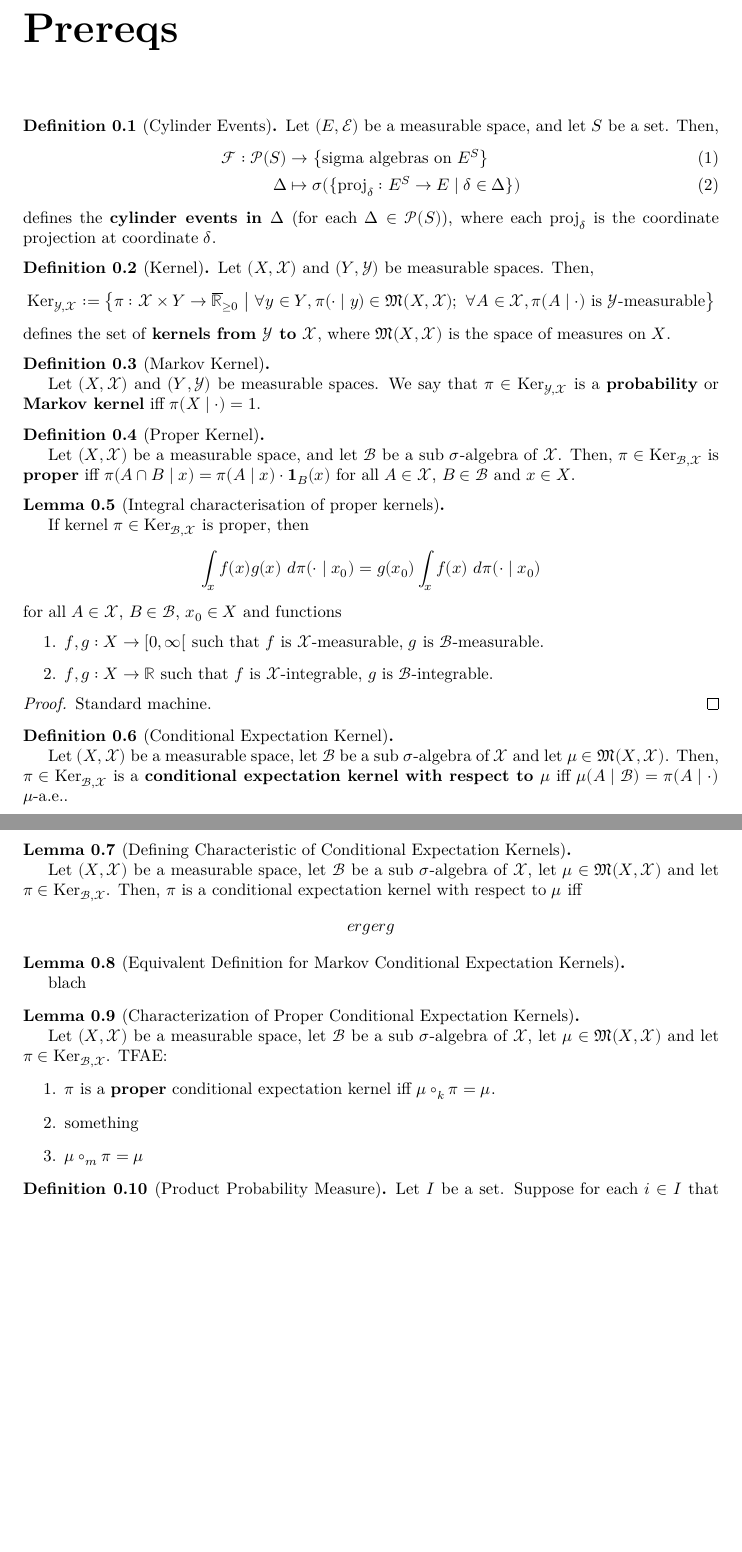
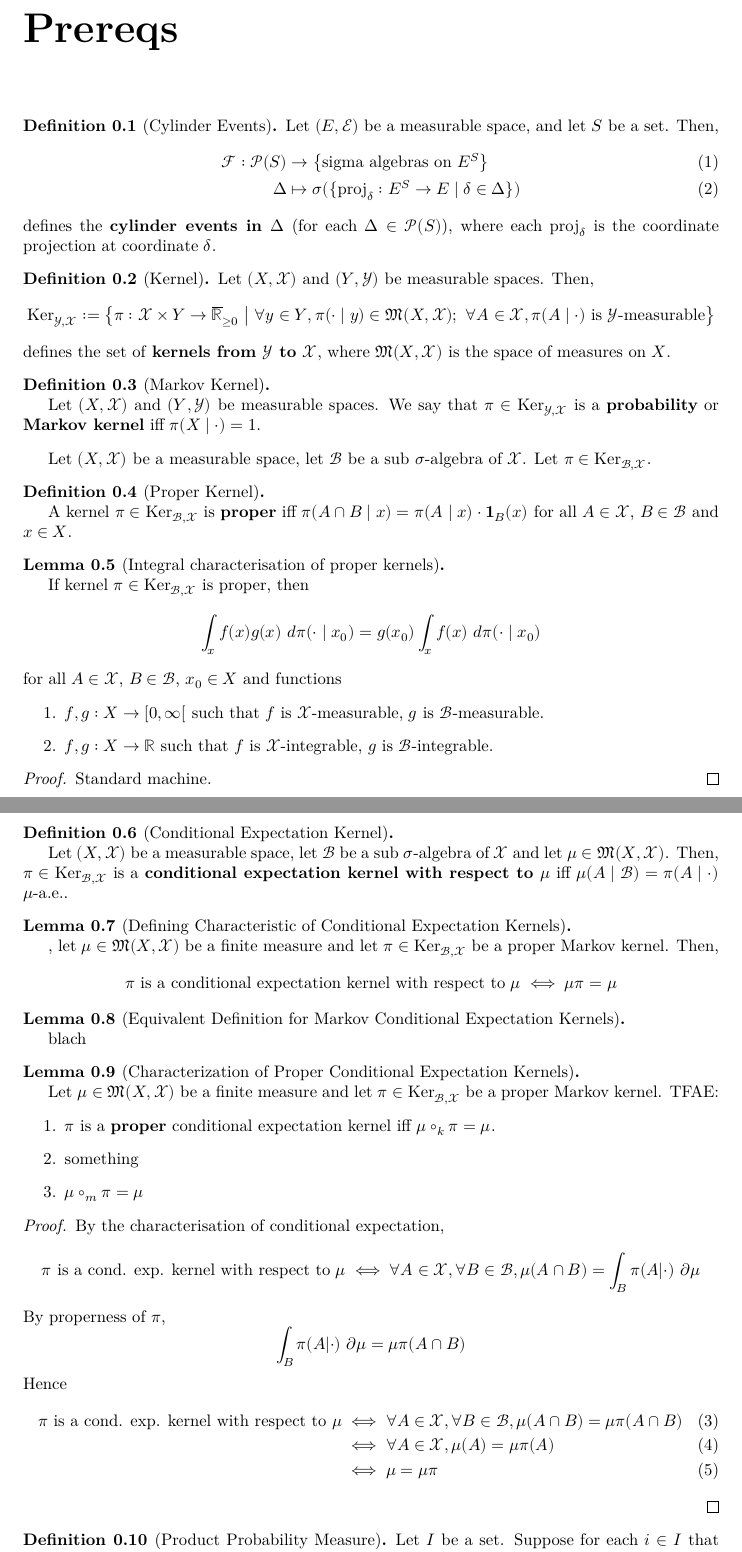
Before and after one commit to james18lpc/GibbsMeasure, a LaTeX document (blueprint/src/print.tex, which reads blueprint/src/chapter/0-prereqs.tex): two parts of pages 2 and 3 of 8, joined at a grey line, cut so that both start at the same text, the shorter picture padded with empty space. Compiled offline with XeLaTeX.

Commit message:
Prove `cond-exp-ker-proper-tfae` and `gibbs-meas-tfae`

```diff
--- a/blueprint/src/chapter/0-prereqs.tex
+++ b/blueprint/src/chapter/0-prereqs.tex
@@ -29,7 +31,7 @@
 \end{definition}
 
 \begin{definition}[Markov Kernel]
-    \label{def:markov-kernel}
+    \label{def:markov-ker}
     \uses{def:kernel}
     \lean{ProbabilityTheory.IsMarkovKernel}
     \leanok
@@ -37,13 +39,15 @@
     Let $(X,\mathcal{X})$ and $(Y,\mathcal{Y})$ be measurable spaces. We say that $\pi\in\text{Ker}_{\mathcal{Y},\mathcal{X}}$ is a \textbf{probability} or \textbf{Markov kernel} iff $\pi(X\mid \cdot)=1$.
 \end{definition}
 
+Let $(X, \mathcal X)$ be a measurable space, let $\mathcal B$ be a sub $\sigma$-algebra of $\mathcal X$. Let $\pi \in \text{Ker}_{\mathcal B, \mathcal X}$.
+
 \begin{definition}[Proper Kernel]
     \label{def:proper-kernel}
     \uses{def:kernel}
     \lean{ProbabilityTheory.Kernel.IsProper}
     \leanok
 
-    Let $(X,\mathcal{X})$ be a measurable space, and let $\mathcal{B}$ be a sub $\sigma$-algebra of $\mathcal{X}$. Then, $\pi\in\text{Ker}_{\mathcal{B},\mathcal{X}}$ is \textbf{proper} iff $\pi(A\cap B\mid x)=\pi(A\mid x)\cdot\mathbf{1}_B(x)$ for all $A\in\mathcal{X}$, $B\in\mathcal{B}$ and $x\in X$.
+    A kernel $\pi\in\text{Ker}_{\mathcal{B},\mathcal{X}}$ is \textbf{proper} iff $\pi(A\cap B\mid x)=\pi(A\mid x)\cdot\mathbf{1}_B(x)$ for all $A\in\mathcal{X}$, $B\in\mathcal{B}$ and $x\in X$.
 \end{definition}
 
 \begin{lemma}[Integral characterisation of proper kernels]
@@ -79,13 +83,11 @@
 \begin{lemma}[Defining Characteristic of Conditional Expectation Kernels]
     \label{lem:cond-exp-ker-char}
     \uses{def:cond-exp-ker}
-    \lean{ProbabilityTheory.condexpKernel}
-    \leanok
+    % \lean{}
+    % \leanok
 
-    Let $(X,\mathcal{X})$ be a measurable space, let $\mathcal{B}$ be a sub $\sigma$-algebra of $\mathcal{X}$, let $\mu\in\mathfrak{M}(X,\mathcal{X})$ and let $\pi\in\text{Ker}_{\mathcal{B},\mathcal{X}}$. Then, $\pi$ is a conditional expectation kernel with respect to $\mu$ iff
-    \begin{equation*}
-        ergerg
-    \end{equation*}
+    , let $\mu\in\mathfrak{M}(X,\mathcal{X})$ be a finite measure and let $\pi\in\text{Ker}_{\mathcal{B},\mathcal{X}}$ be a proper Markov kernel. Then,
+    $$\pi \text{ is a conditional expectation kernel with respect to }\mu \iff \mu\pi = \mu$$
 \end{lemma}
 
 \begin{lemma}[Equivalent Definition for Markov Conditional Expectation Kernels]
@@ -96,21 +98,36 @@
     blach
 \end{lemma}
 
-
+% Remark 1.20
 \begin{lemma}[Characterization of Proper Conditional Expectation Kernels]
-    \label{lem:cond-exp-ker-proper-char}
+    \label{lem:cond-exp-ker-proper-tfae}
     \uses{def:cond-exp-ker, def:proper-kernel}
-    \lean{ProbabilityTheory.Kernel.IsProper, ProbabilityTheory.condexpKernel}
+    \lean{ProbabilityTheory.Kernel.bind_eq_self}
     \leanok
 
-    Let $(X,\mathcal{X})$ be a measurable space, let $\mathcal{B}$ be a sub $\sigma$-algebra of $\mathcal{X}$, let $\mu\in\mathfrak{M}(X,\mathcal{X})$ and let $\pi\in\text{Ker}_{\mathcal{B},\mathcal{X}}$. TFAE:
+    Let $\mu \in \mathfrak{M}(X, \mathcal X)$ be a finite measure and let $\pi\in\text{Ker}_{\mathcal{B},\mathcal{X}}$ be a proper Markov kernel. TFAE:
     \begin{enumerate}
         \item $\pi$ is a \textbf{proper} conditional expectation kernel iff $\mu\circ_k \pi=\mu$.
         \item something
         \item $\mu\circ_m\pi=\mu$
     \end{enumerate}
 \end{lemma}
+\begin{proof}
+    % \uses{}
+    \leanok
 
+    By the characterisation of conditional expectation,
+    $$\pi \text{ is a cond. exp. kernel with respect to }\mu \iff \forall A \in \mathcal X, \forall B \in \mathcal B, \mu(A \inter B) = \int_B \pi(A|\cdot)\ \partial\mu$$
+    By properness of $\pi$,
+    $$\int_B \pi(A|\cdot)\ \partial\mu = \mu\pi(A \inter B)$$
+    Hence
+    \begin{align}
+        \pi \text{ is a cond. exp. kernel with respect to }\mu
+        & \iff \forall A \in \mathcal X, \forall B \in \mathcal B, \mu(A \inter B) = \mu\pi(A \inter B) \\
+        & \iff \forall A \in \mathcal X, \mu(A) = \mu\pi(A) \\
+        & \iff \mu = \mu\pi
+    \end{align}
+\end{proof}
 
 \begin{definition}[Product Probability Measure]
     \label{def:product-probability-measure}
```
Also changed, not shown: blueprint/src/chapter/1-specifications-random-fields.tex (+17 -12 lines), blueprint/src/chapter/0-prereqs.tex (2 more changed lines), 9 other files.
